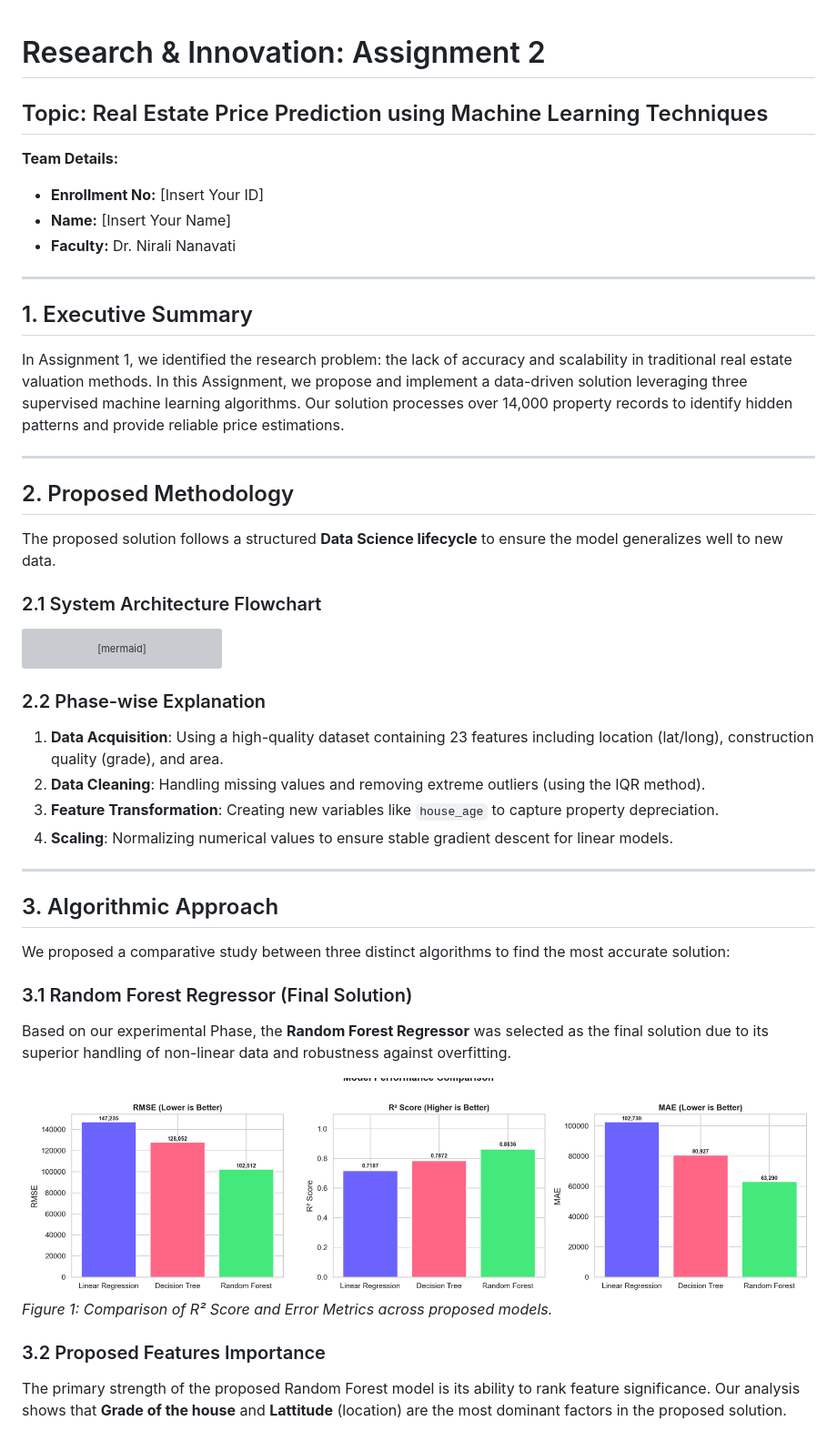
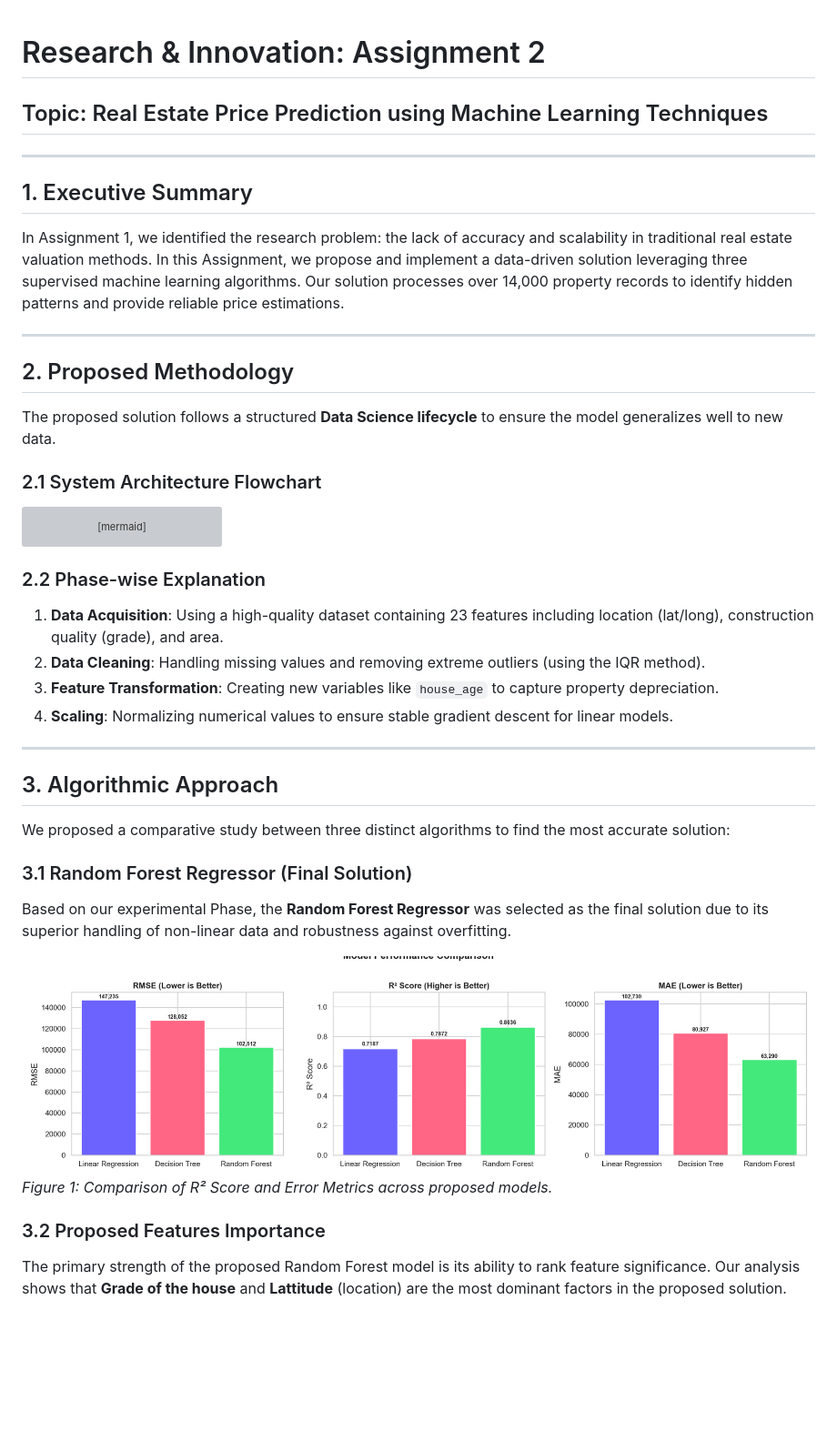
Before and after one commit to Jash-Khunt/Real_estate_price_prediction, a Markdown page: Project_Report_Assignment_2.md, the part around one of its changes. Shown at 91% size. Rendered like a GitHub page; blank space fills up the shorter version; grey boxes are pictures that could not be loaded.

````diff
--- a/Project_Report_Assignment_2.md
+++ b/Project_Report_Assignment_2.md
@@ -1,14 +1,11 @@
 # Research & Innovation: Assignment 2
+
 ## Topic: Real Estate Price Prediction using Machine Learning Techniques
-
-**Team Details:**
-- **Enrollment No:** [Insert Your ID]
-- **Name:** [Insert Your Name]
-- **Faculty:** Dr. Nirali Nanavati
 
 ---
 
 ## 1. Executive Summary
+
 In Assignment 1, we identified the research problem: the lack of accuracy and scalability in traditional real estate valuation methods. In this Assignment, we propose and implement a data-driven solution leveraging three supervised machine learning algorithms. Our solution processes over 14,000 property records to identify hidden patterns and provide reliable price estimations.
 
 ---
@@ -18,6 +15,7 @@ In Assignment 1, we identified the research problem: the lack of accuracy and sc
 The proposed solution follows a structured **Data Science lifecycle** to ensure the model generalizes well to new data.
 
 ### 2.1 System Architecture Flowchart
+
 ```mermaid
 graph TD
     A[Raw Dataset: House Price India] --> B(Data Preprocessing)
@@ -34,6 +32,7 @@ graph TD
 ```
 
 ### 2.2 Phase-wise Explanation
+
 1.  **Data Acquisition**: Using a high-quality dataset containing 23 features including location (lat/long), construction quality (grade), and area.
 2.  **Data Cleaning**: Handling missing values and removing extreme outliers (using the IQR method).
 3.  **Feature Transformation**: Creating new variables like `house_age` to capture property depreciation.
@@ -46,12 +45,14 @@ graph TD
 We proposed a comparative study between three distinct algorithms to find the most accurate solution:
 
 ### 3.1 Random Forest Regressor (Final Solution)
+
 Based on our experimental Phase, the **Random Forest Regressor** was selected as the final solution due to its superior handling of non-linear data and robustness against overfitting.
 
 ![Model Comparison](output_plots/06_model_comparison.png)
-*Figure 1: Comparison of R² Score and Error Metrics across proposed models.*
+_Figure 1: Comparison of R² Score and Error Metrics across proposed models._
 
 ### 3.2 Proposed Features Importance
+
 The primary strength of the proposed Random Forest model is its ability to rank feature significance. Our analysis shows that **Grade of the house** and **Lattitude** (location) are the most dominant factors in the proposed solution.
 
 ![Feature Importance](output_plots/09_feature_importance.png)
````
Also changed, not shown: other parts of Project_Report_Assignment_2.md (+13 -6 lines), Project_Report_Assignment_1.md (+0 -6 lines), README.md (+0 -6 lines).
